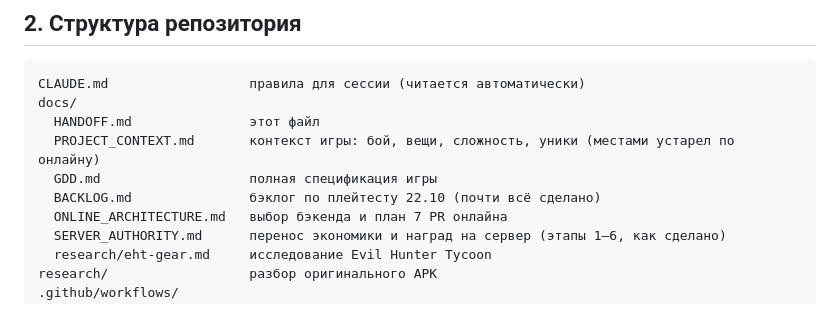
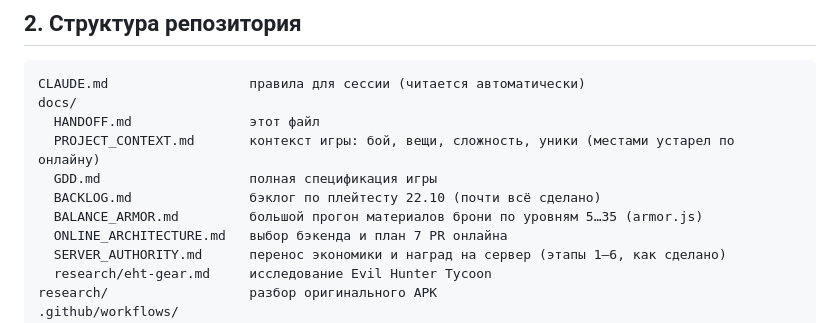
Before and after one commit to Grafffin/Pocket-Combats-Remaaster, a Markdown page: docs/HANDOFF.md, the part around the change. Rendered like a GitHub page.

```diff
--- a/docs/HANDOFF.md
+++ b/docs/HANDOFF.md
@@ -18,6 +18,7 @@ docs/
   PROJECT_CONTEXT.md       контекст игры: бой, вещи, сложность, уники (местами устарел по онлайну)
   GDD.md                   полная спецификация игры
   BACKLOG.md               бэклог по плейтесту 22.10 (почти всё сделано)
+  BALANCE_ARMOR.md         большой прогон материалов брони по уровням 5…35 (armor.js)
   ONLINE_ARCHITECTURE.md   выбор бэкенда и план 7 PR онлайна
   SERVER_AUTHORITY.md      перенос экономики и наград на сервер (этапы 1–6, как сделано)
   research/eht-gear.md     исследование Evil Hunter Tycoon
```
Also changed, not shown: docs/BALANCE_ARMOR.md (added, +226 -0 lines), docs/GDD.md (+1 -1 lines).
